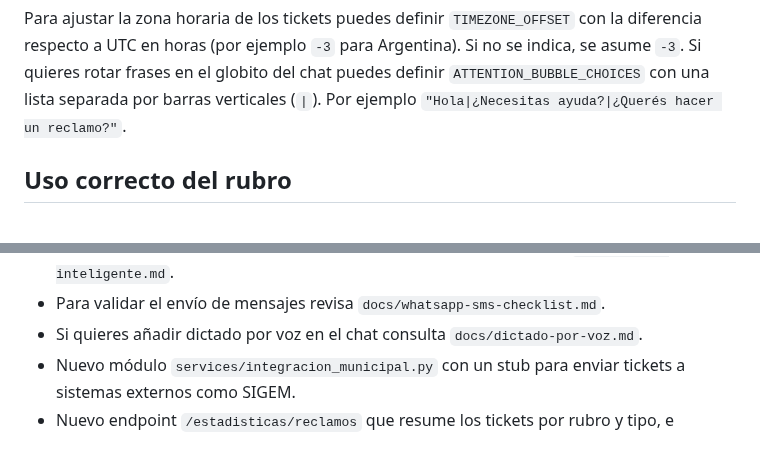
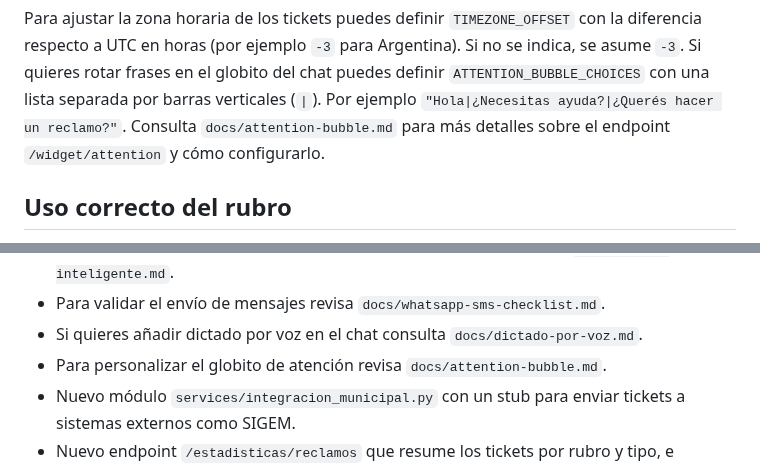
Before and after one commit to inguillen87/chatbot-backend, a Markdown page: README.md, 2 parts joined by grey strips. Drawn GitHub-style.

Commit message:
Add documentation for widget attention bubble

```diff
--- a/README.md
+++ b/README.md
@@ -93,6 +93,8 @@ Si no se indica, se asume `-3`.
 Si quieres rotar frases en el globito del chat puedes definir
 `ATTENTION_BUBBLE_CHOICES` con una lista separada por barras verticales
 (`|`). Por ejemplo `"Hola|¿Necesitas ayuda?|¿Querés hacer un reclamo?"`.
+Consulta `docs/attention-bubble.md` para más detalles sobre el endpoint
+`/widget/attention` y cómo configurarlo.
 
 ## Uso correcto del rubro
 
@@ -155,6 +157,7 @@ usuario.
 - Para un ejemplo de perfil inteligente según el estado de sesión mira `docs/perfil-inteligente.md`.
 - Para validar el envío de mensajes revisa `docs/whatsapp-sms-checklist.md`.
 - Si quieres añadir dictado por voz en el chat consulta `docs/dictado-por-voz.md`.
+- Para personalizar el globito de atención revisa `docs/attention-bubble.md`.
 - Nuevo módulo `services/integracion_municipal.py` con un stub para enviar tickets a sistemas externos como SIGEM.
 - Nuevo endpoint `/estadisticas/reclamos` que resume los tickets por rubro y tipo, e informa el tiempo de respuesta promedio.
 - Las respuestas de agentes generan notificaciones automáticas por correo y SMS al ciudadano cuando su ticket recibe novedades.
```
Also changed, not shown: docs/attention-bubble.md (added, +11 -0 lines).
